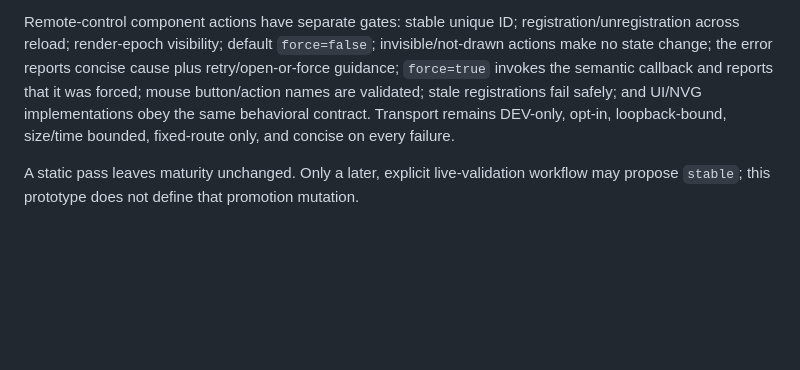
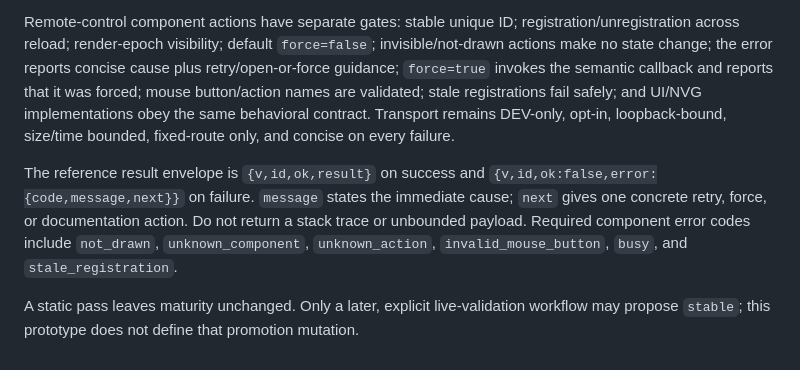
Before and after one commit to XertroV/tm-plugin-skills, a Markdown page: prototypes/issue-12-gallery/VALIDATION-CONTRACT.md, the part around the change. GitHub-like rendering; blank space fills up the shorter version.

```diff
--- a/prototypes/issue-12-gallery/VALIDATION-CONTRACT.md
+++ b/prototypes/issue-12-gallery/VALIDATION-CONTRACT.md
@@ -34,4 +34,6 @@ For every increment, preserve both diagnostic transcripts: `openplanet-lsp` and
 
 Remote-control component actions have separate gates: stable unique ID; registration/unregistration across reload; render-epoch visibility; default `force=false`; invisible/not-drawn actions make no state change; the error reports concise cause plus retry/open-or-force guidance; `force=true` invokes the semantic callback and reports that it was forced; mouse button/action names are validated; stale registrations fail safely; and UI/NVG implementations obey the same behavioral contract. Transport remains DEV-only, opt-in, loopback-bound, size/time bounded, fixed-route only, and concise on every failure.
 
+The reference result envelope is `{v,id,ok,result}` on success and `{v,id,ok:false,error:{code,message,next}}` on failure. `message` states the immediate cause; `next` gives one concrete retry, force, or documentation action. Do not return a stack trace or unbounded payload. Required component error codes include `not_drawn`, `unknown_component`, `unknown_action`, `invalid_mouse_button`, `busy`, and `stale_registration`.
+
 A static pass leaves maturity unchanged. Only a later, explicit live-validation workflow may propose `stable`; this prototype does not define that promotion mutation.
```
Also changed, not shown: prototypes/issue-12-gallery/README.md (+2 -0 lines).
